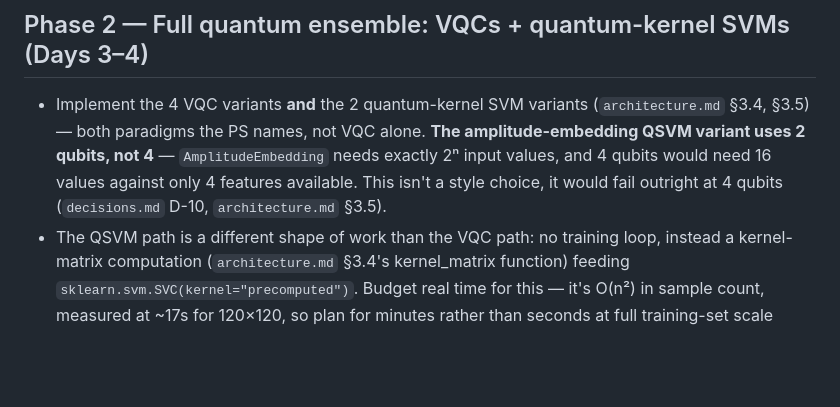
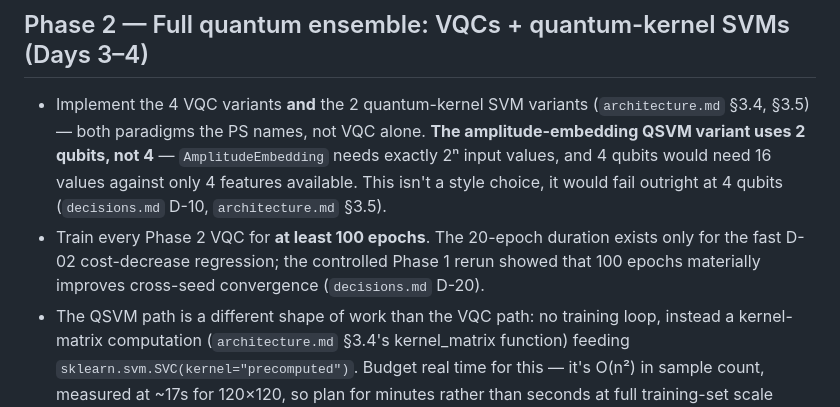
Before and after one commit to zeedan991/sih2026, a Markdown page: roadmap.md, the part around the change. Rendered like a GitHub page; blank space fills up the shorter version.

```diff
--- a/roadmap.md
+++ b/roadmap.md
@@ -28,6 +28,7 @@ Build order deliberately front-loads the highest-risk, least-familiar piece (the
 ## Phase 2 — Full quantum ensemble: VQCs + quantum-kernel SVMs (Days 3–4)
 
 - Implement the 4 VQC variants **and** the 2 quantum-kernel SVM variants (`architecture.md` §3.4, §3.5) — both paradigms the PS names, not VQC alone. **The amplitude-embedding QSVM variant uses 2 qubits, not 4** — `AmplitudeEmbedding` needs exactly 2ⁿ input values, and 4 qubits would need 16 values against only 4 features available. This isn't a style choice, it would fail outright at 4 qubits (`decisions.md` D-10, `architecture.md` §3.5).
+- Train every Phase 2 VQC for **at least 100 epochs**. The 20-epoch duration exists only for the fast D-02 cost-decrease regression; the controlled Phase 1 rerun showed that 100 epochs materially improves cross-seed convergence (`decisions.md` D-20).
 - The QSVM path is a different shape of work than the VQC path: no training loop, instead a kernel-matrix computation (`architecture.md` §3.4's kernel_matrix function) feeding `sklearn.svm.SVC(kernel="precomputed")`. Budget real time for this — it's O(n²) in sample count, measured at ~17s for 120×120, so plan for minutes rather than seconds at full training-set scale
 - Out-of-bag error → inverse-MSE weighting → weighted soft voting across all 6 models
 - Log **every individual model's** accuracy and assigned weight, split out by type (VQC vs. QSVM) — this table is genuinely interesting on its own (verified in this project: the angle-embedding QSVM reached 95.6% vs. the VQC's ~93%, the closest either quantum approach has come to classical, and statistically tied with classical when classical is limited to the same 4 features — `decisions.md` D-14)
```
Also changed, not shown: architecture.md (+6 -2 lines), decisions.md (+10 -0 lines).
